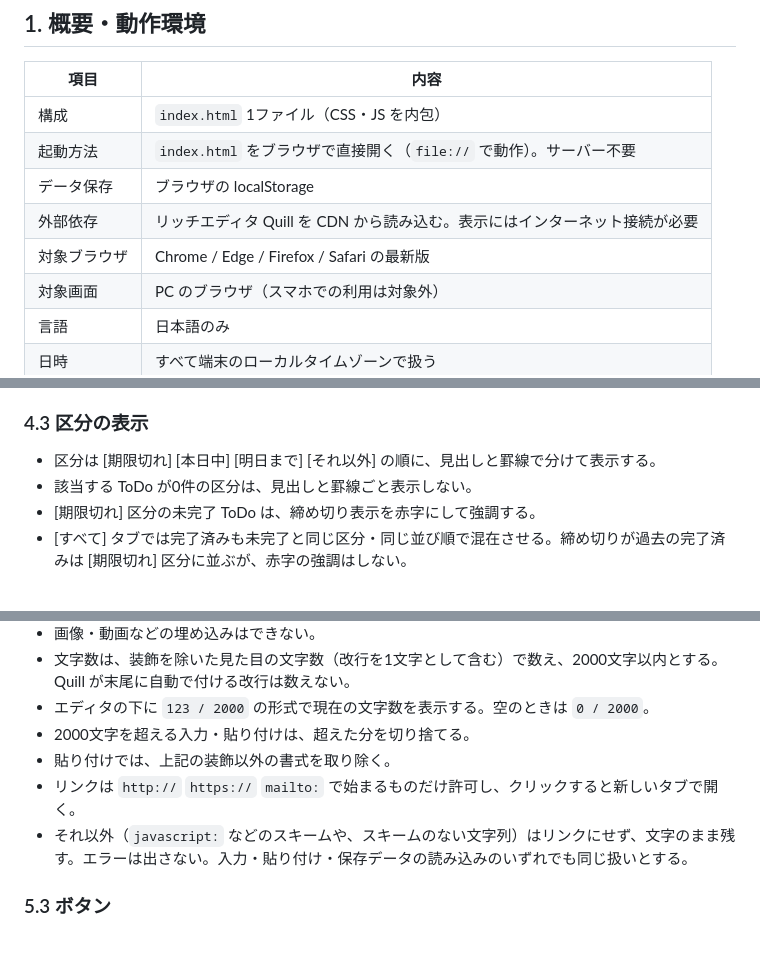
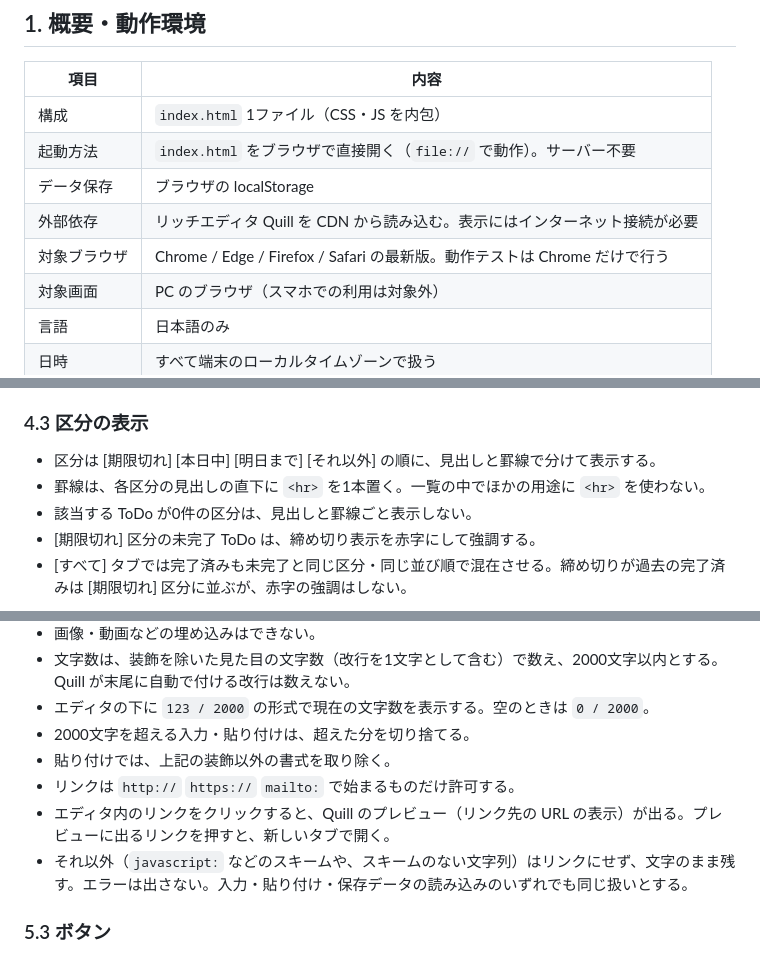
Before and after one commit to kumapop997/todo-app, a Markdown page: docs/spec.md, 3 parts joined by grey strips. Drawn GitHub-style.

```diff
--- a/docs/spec.md
+++ b/docs/spec.md
@@ -13,7 +13,7 @@
 | 起動方法 | `index.html` をブラウザで直接開く（`file://` で動作）。サーバー不要 |
 | データ保存 | ブラウザの localStorage |
 | 外部依存 | リッチエディタ Quill を CDN から読み込む。表示にはインターネット接続が必要 |
-| 対象ブラウザ | Chrome / Edge / Firefox / Safari の最新版 |
+| 対象ブラウザ | Chrome / Edge / Firefox / Safari の最新版。動作テストは Chrome だけで行う |
 | 対象画面 | PC のブラウザ（スマホでの利用は対象外） |
 | 言語 | 日本語のみ |
 | 日時 | すべて端末のローカルタイムゾーンで扱う |
@@ -102,6 +102,7 @@
 ### 4.3 区分の表示
 
 - 区分は [期限切れ] [本日中] [明日まで] [それ以外] の順に、見出しと罫線で分けて表示する。
+- 罫線は、各区分の見出しの直下に `<hr>` を1本置く。一覧の中でほかの用途に `<hr>` を使わない。
 - 該当する ToDo が0件の区分は、見出しと罫線ごと表示しない。
 - [期限切れ] 区分の未完了 ToDo は、締め切り表示を赤字にして強調する。
 - [すべて] タブでは完了済みも未完了と同じ区分・同じ並び順で混在させる。締め切りが過去の完了済みは [期限切れ] 区分に並ぶが、赤字の強調はしない。
@@ -208,7 +209,8 @@ ToDo の新規登録と、確認・編集を行う画面。メイン画面の上
 - エディタの下に `123 / 2000` の形式で現在の文字数を表示する。空のときは `0 / 2000`。
 - 2000文字を超える入力・貼り付けは、超えた分を切り捨てる。
 - 貼り付けでは、上記の装飾以外の書式を取り除く。
-- リンクは `http://` `https://` `mailto:` で始まるものだけ許可し、クリックすると新しいタブで開く。
+- リンクは `http://` `https://` `mailto:` で始まるものだけ許可する。
+- エディタ内のリンクをクリックすると、Quill のプレビュー（リンク先の URL の表示）が出る。プレビューに出るリンクを押すと、新しいタブで開く。
 - それ以外（`javascript:` などのスキームや、スキームのない文字列）はリンクにせず、文字のまま残す。エラーは出さない。入力・貼り付け・保存データの読み込みのいずれでも同じ扱いとする。
 
 ### 5.3 ボタン
```
Also changed, not shown: other parts of docs/spec.md (+2 -0 lines), CLAUDE.md (+1 -0 lines), docs/test-case.md (+18 -10 lines).
